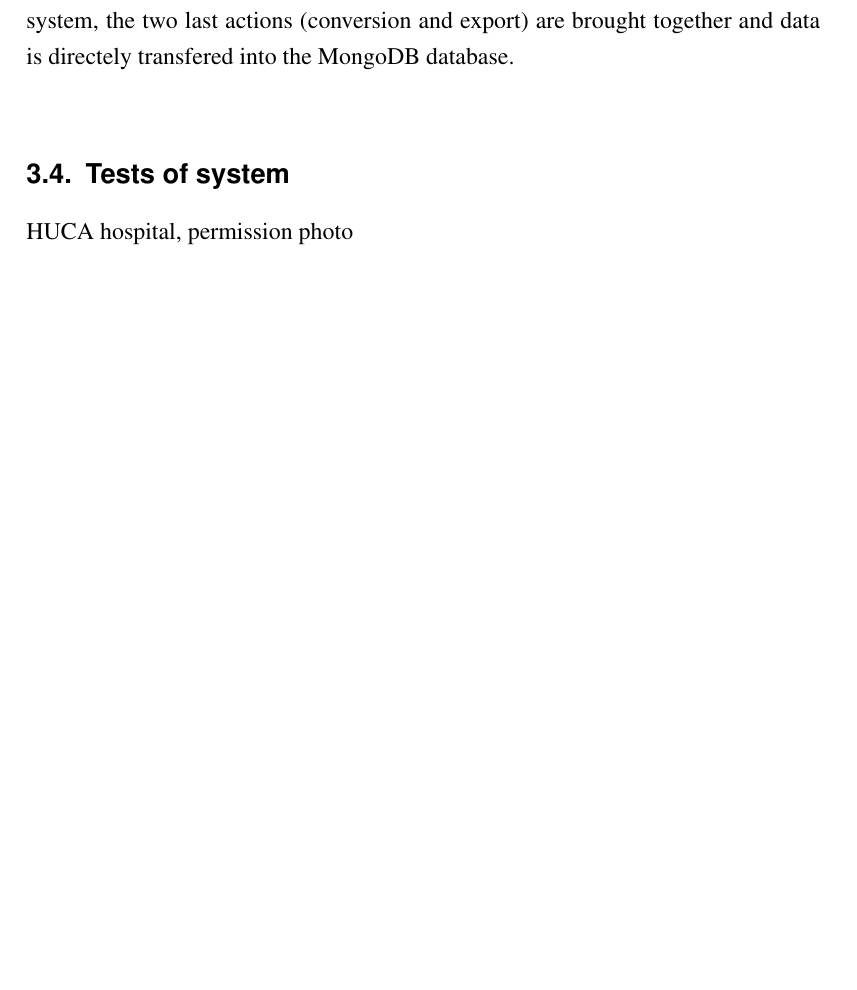
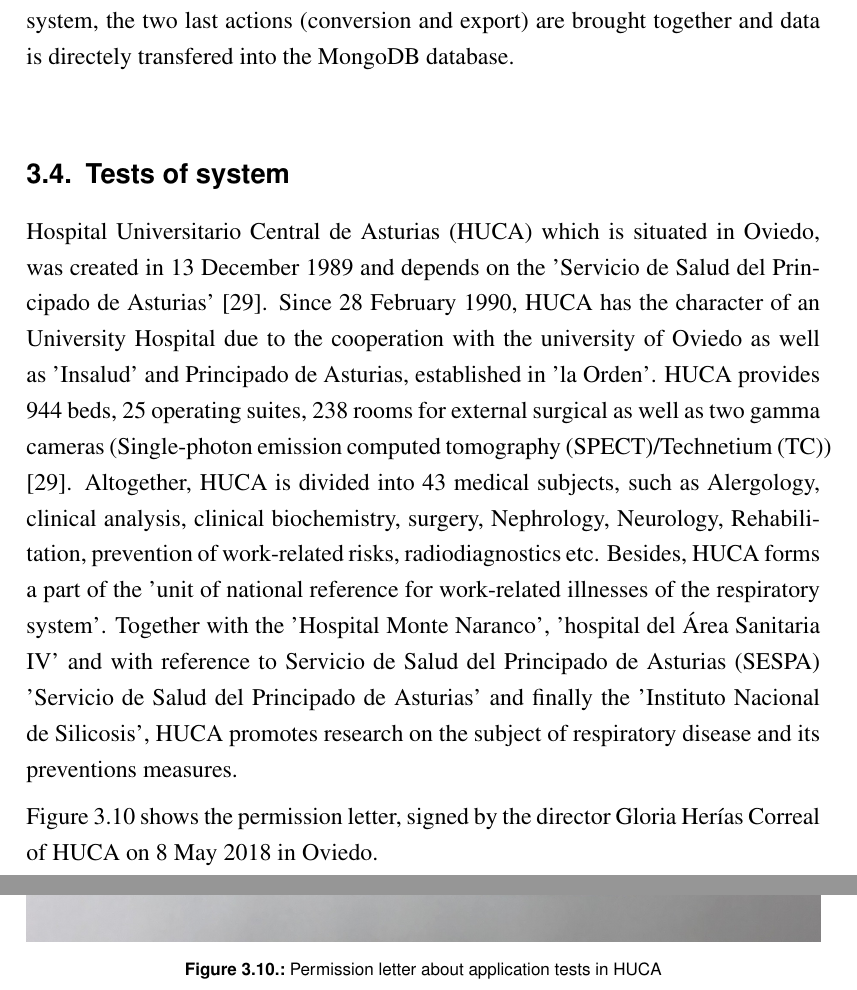
Before and after one commit to JCFactory/Bachelorthesis_Latex, a LaTeX thesis (latex/tex/thesis.tex, which reads latex/tex/kapitel/kapitel3.tex): part of page 81 of 101 before the commit and two parts of pages 81 and 84 of 101 after it, the two joined at a grey line, cut so that both start at the same text, the shorter picture padded with empty space. Compiled offline with pdfLaTeX; an older LaTeX class or package is replaced by its successor.

Commit message:
added huca information and permission

```diff
--- a/latex/tex/kapitel/kapitel3.tex
+++ b/latex/tex/kapitel/kapitel3.tex
@@ -195,7 +195,19 @@ The following section focusses on the reading process which is implemented in Ma
 
 \section{Tests of system}
 
-HUCA hospital, permission photo
+\ac{HUCA} which is situated in Oviedo, was created in 13 December 1989 and depends on the 'Servicio de Salud del Principado de Asturias' \cite{huca}. Since 28 February 1990, HUCA has the character of an University Hospital due to the cooperation with the university of Oviedo as well as 'Insalud' and Principado de Asturias, established in 'la Orden'.
+HUCA provides 944 beds, 25 operating suites, 238 rooms for external surgical as well as two gamma cameras (\ac{SPECT}/\ac{TC}) \cite{huca}. Altogether, HUCA is divided into 43 medical subjects, such as Alergology, clinical analysis, clinical biochemistry, surgery, Nephrology, Neurology, Rehabilitation, prevention of work-related risks, radiodiagnostics etc.
+Besides, HUCA forms a part of the 'unit of national reference for work-related illnesses of the respiratory system'. Together with the 'Hospital Monte Naranco', 'hospital del Área Sanitaria IV' and with reference to \ac{SESPA} 'Servicio de Salud del Principado de Asturias' and finally the 'Instituto Nacional de Silicosis', HUCA promotes research on the subject of respiratory disease and its preventions measures.
+
+Figure \ref{fig:permission} shows the permission letter, signed by the director Gloria Herías Correal of HUCA on 8 May 2018 in Oviedo.
+
+The tests are planned for June 2018, an exact date is not fixed already (effective 18 May 2018).
+
+\begin{figure}
+\centering
+\includegraphics[width=\textwidth]{permission_HUCA}
+\caption{\label{fig:permission}Permission letter about application tests in HUCA}
+\end{figure}
 
 \subsection{Planned tests of system}
 
```
Also changed, not shown: latex/tex/kapitel/abkuerzungen.tex (+4 -0 lines), latex/tex/literatur.bib (+7 -1 lines), latex/tex/bilder/permission_HUCA.JPG (added).
